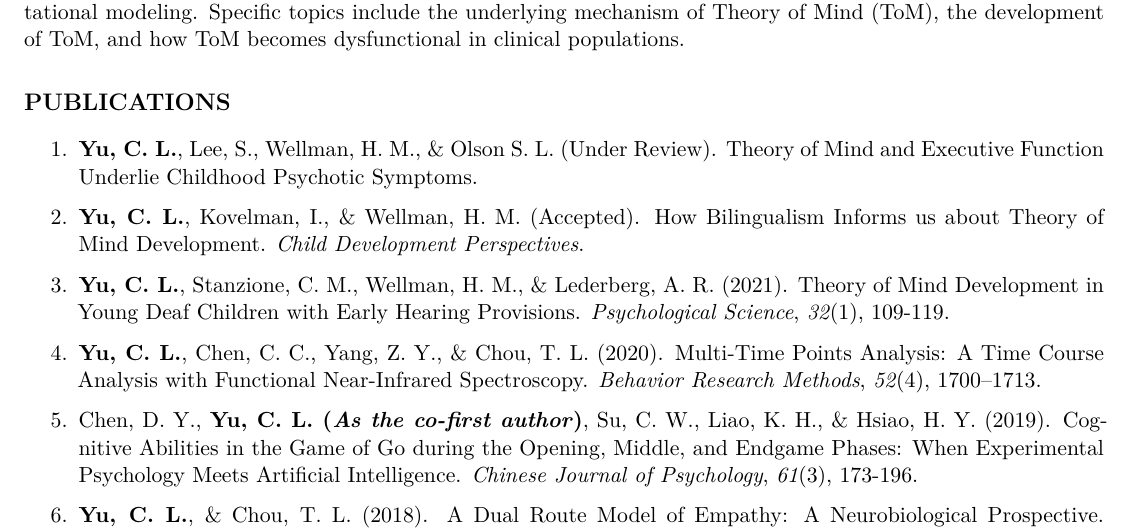
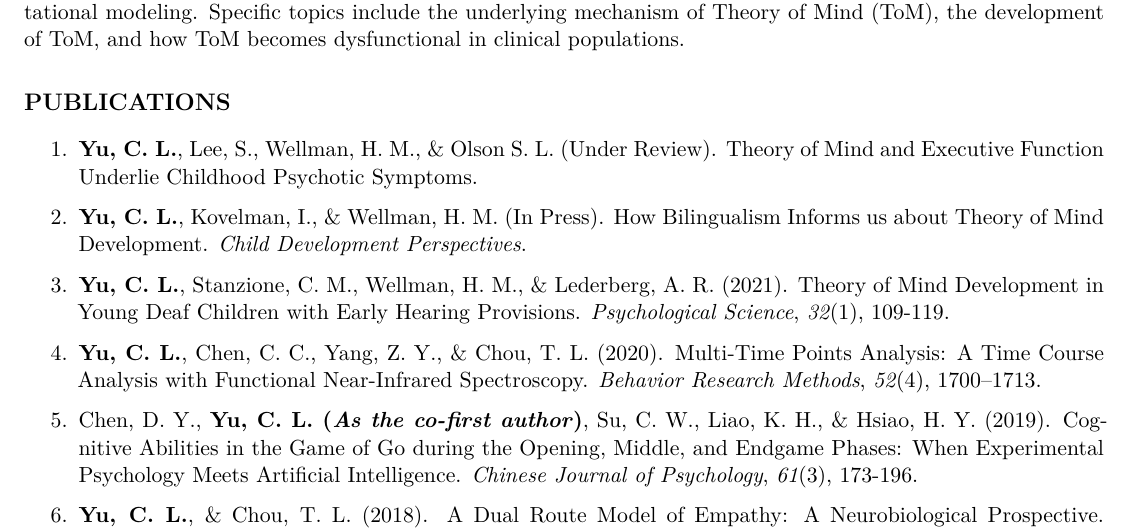
Before and after one commit to PsyChiLin/CV, an R Markdown document (CV.Rmd): part of page 1 of 4, cut so that both start at the same text. The pictures show the output file CV.pdf that the author committed with the source.

Commit message:
CDP in Press

```diff
--- a/CV.Rmd
+++ b/CV.Rmd
@@ -48,7 +48,7 @@ I focus on social cognition in children and adults via behavioral experiments, n
 
 1. **Yu, C. L.**, Lee, S., Wellman, H. M., & Olson S. L. (Under Review). Theory of Mind and Executive Function Underlie Childhood Psychotic Symptoms.
 
-2. **Yu, C. L.**, Kovelman, I., & Wellman, H. M. (Accepted). How Bilingualism Informs us about Theory of Mind Development. *Child Development Perspectives*.
+2. **Yu, C. L.**, Kovelman, I., & Wellman, H. M. (In Press). How Bilingualism Informs us about Theory of Mind Development. *Child Development Perspectives*.
 
 3. **Yu, C. L.**, Stanzione, C. M., Wellman, H. M., & Lederberg, A. R. (2021). Theory of Mind Development in Young Deaf Children with Early Hearing Provisions. *Psychological Science*, *32*(1), 109-119.
 
```
Also changed, not shown: CV.pdf.
